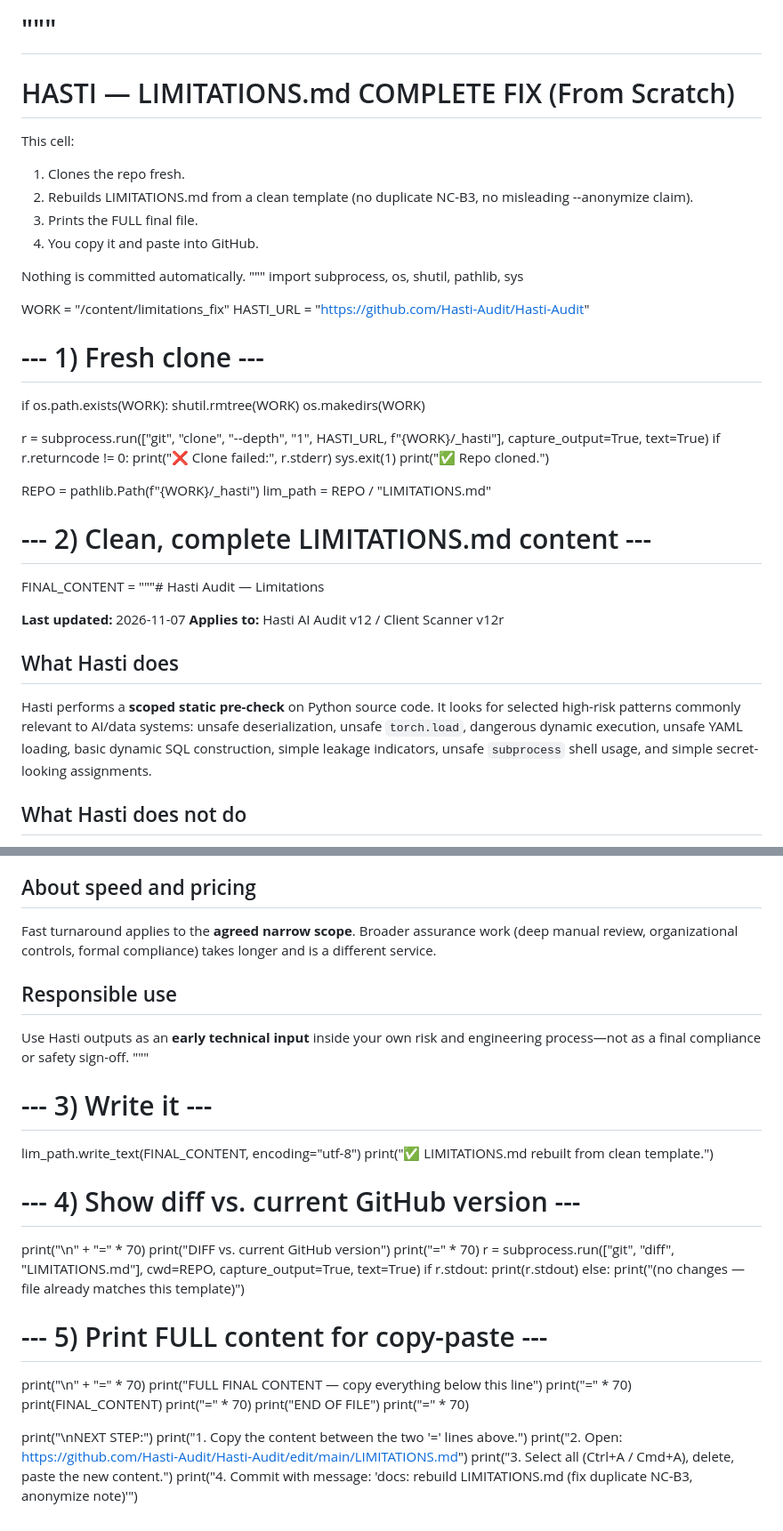
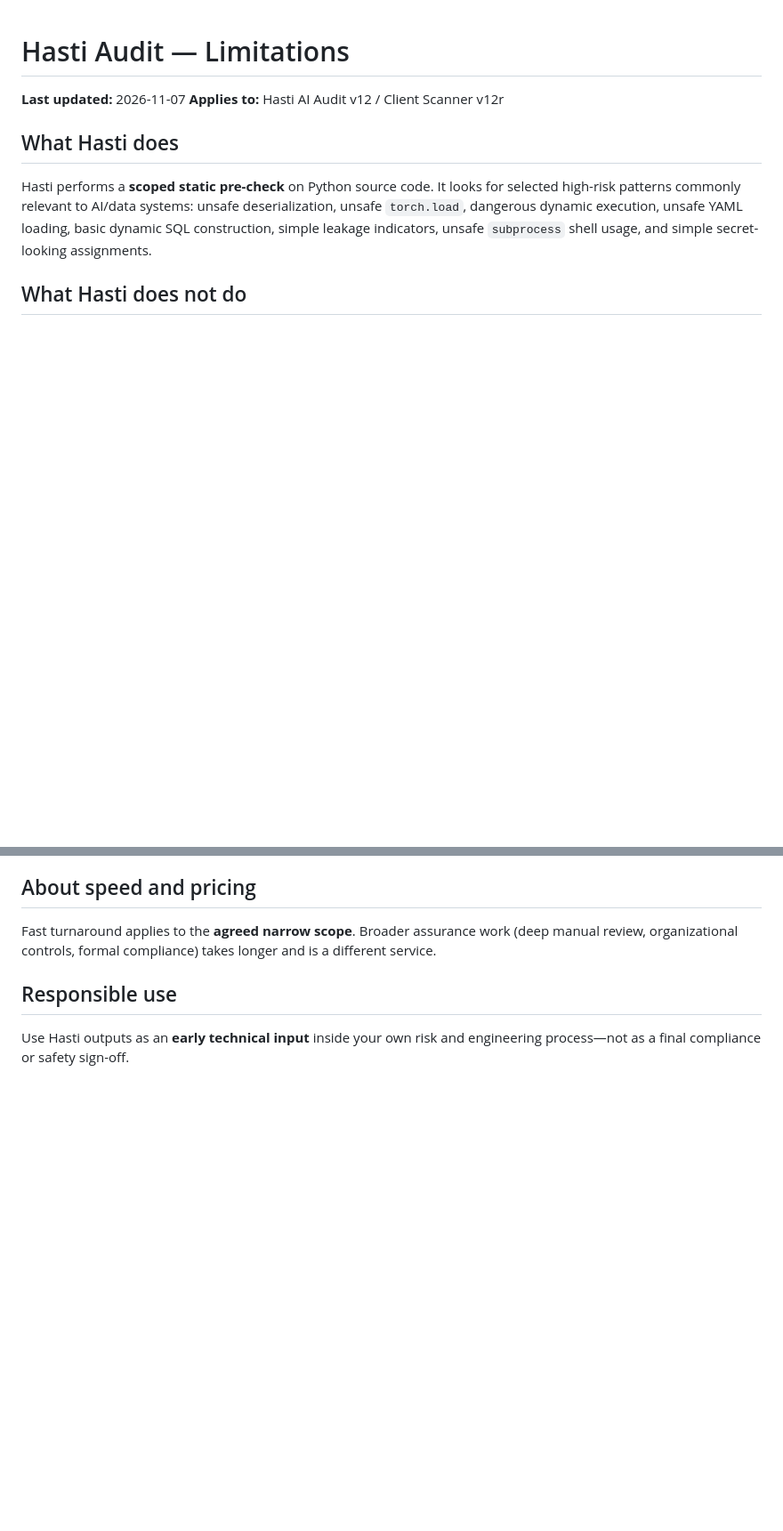
Before and after one commit to Hasti-Audit/Hasti-Audit, a Markdown page: LIMITATIONS.md, 2 parts joined by grey strips. Shown at 89% size. Rendered like a GitHub page; blank space fills up the shorter version.

```diff
--- a/LIMITATIONS.md
+++ b/LIMITATIONS.md
@@ -1,38 +1,4 @@
-"""
-=====================================================================
-HASTI — LIMITATIONS.md COMPLETE FIX (From Scratch)
-=====================================================================
-This cell:
-1. Clones the repo fresh.
-2. Rebuilds LIMITATIONS.md from a clean template
-   (no duplicate NC-B3, no misleading --anonymize claim).
-3. Prints the FULL final file.
-4. You copy it and paste into GitHub.
-
-Nothing is committed automatically.
-"""
-import subprocess, os, shutil, pathlib, sys
-
-WORK = "/content/limitations_fix"
-HASTI_URL = "https://github.com/Hasti-Audit/Hasti-Audit"
-
-# --- 1) Fresh clone ---
-if os.path.exists(WORK):
-    shutil.rmtree(WORK)
-os.makedirs(WORK)
-
-r = subprocess.run(["git", "clone", "--depth", "1", HASTI_URL, f"{WORK}/_hasti"],
-                   capture_output=True, text=True)
-if r.returncode != 0:
-    print("❌ Clone failed:", r.stderr)
-    sys.exit(1)
-print("✅ Repo cloned.")
-
-REPO = pathlib.Path(f"{WORK}/_hasti")
-lim_path = REPO / "LIMITATIONS.md"
-
-# --- 2) Clean, complete LIMITATIONS.md content ---
-FINAL_CONTENT = """# Hasti Audit — Limitations
+# Hasti Audit — Limitations
 
 **Last updated:** 2026-11-07
 **Applies to:** Hasti AI Audit v12 / Client Scanner v12r
@@ -87,33 +53,3 @@ Broader assurance work (deep manual review, organizational controls, formal comp
 ## Responsible use
 
 Use Hasti outputs as an **early technical input** inside your own risk and engineering process—not as a final compliance or safety sign-off.
-"""
-
-# --- 3) Write it ---
-lim_path.write_text(FINAL_CONTENT, encoding="utf-8")
-print("✅ LIMITATIONS.md rebuilt from clean template.")
-
-# --- 4) Show diff vs. current GitHub version ---
-print("\n" + "=" * 70)
-print("DIFF vs. current GitHub version")
-print("=" * 70)
-r = subprocess.run(["git", "diff", "LIMITATIONS.md"], cwd=REPO, capture_output=True, text=True)
-if r.stdout:
-    print(r.stdout)
-else:
-    print("(no changes — file already matches this template)")
-
-# --- 5) Print FULL content for copy-paste ---
-print("\n" + "=" * 70)
-print("FULL FINAL CONTENT — copy everything below this line")
-print("=" * 70)
-print(FINAL_CONTENT)
-print("=" * 70)
-print("END OF FILE")
-print("=" * 70)
-
-print("\nNEXT STEP:")
-print("1. Copy the content between the two '=' lines above.")
-print("2. Open: https://github.com/Hasti-Audit/Hasti-Audit/edit/main/LIMITATIONS.md")
-print("3. Select all (Ctrl+A / Cmd+A), delete, paste the new content.")
-print("4. Commit with message: 'docs: rebuild LIMITATIONS.md (fix duplicate NC-B3, anonymize note)'")
```
